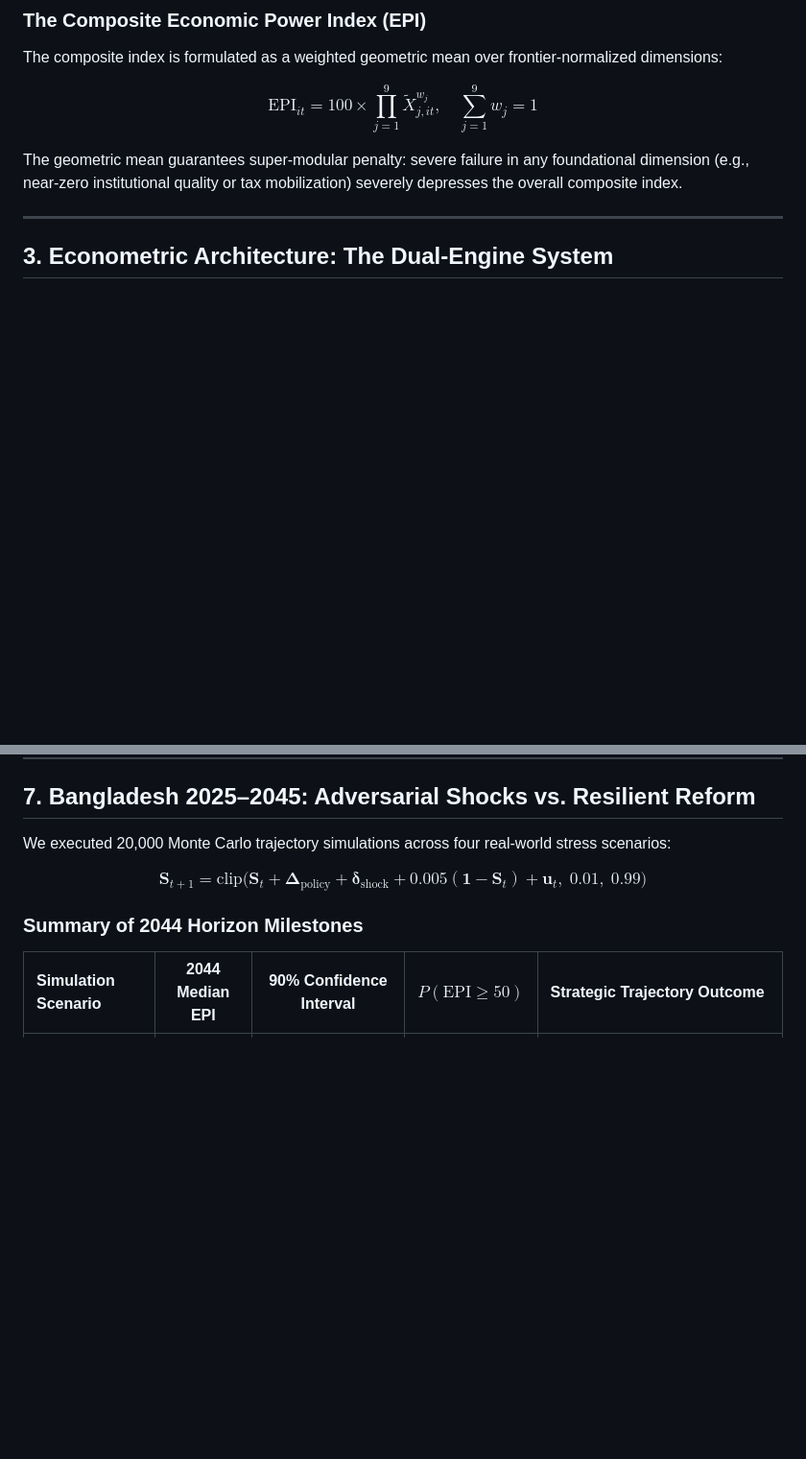
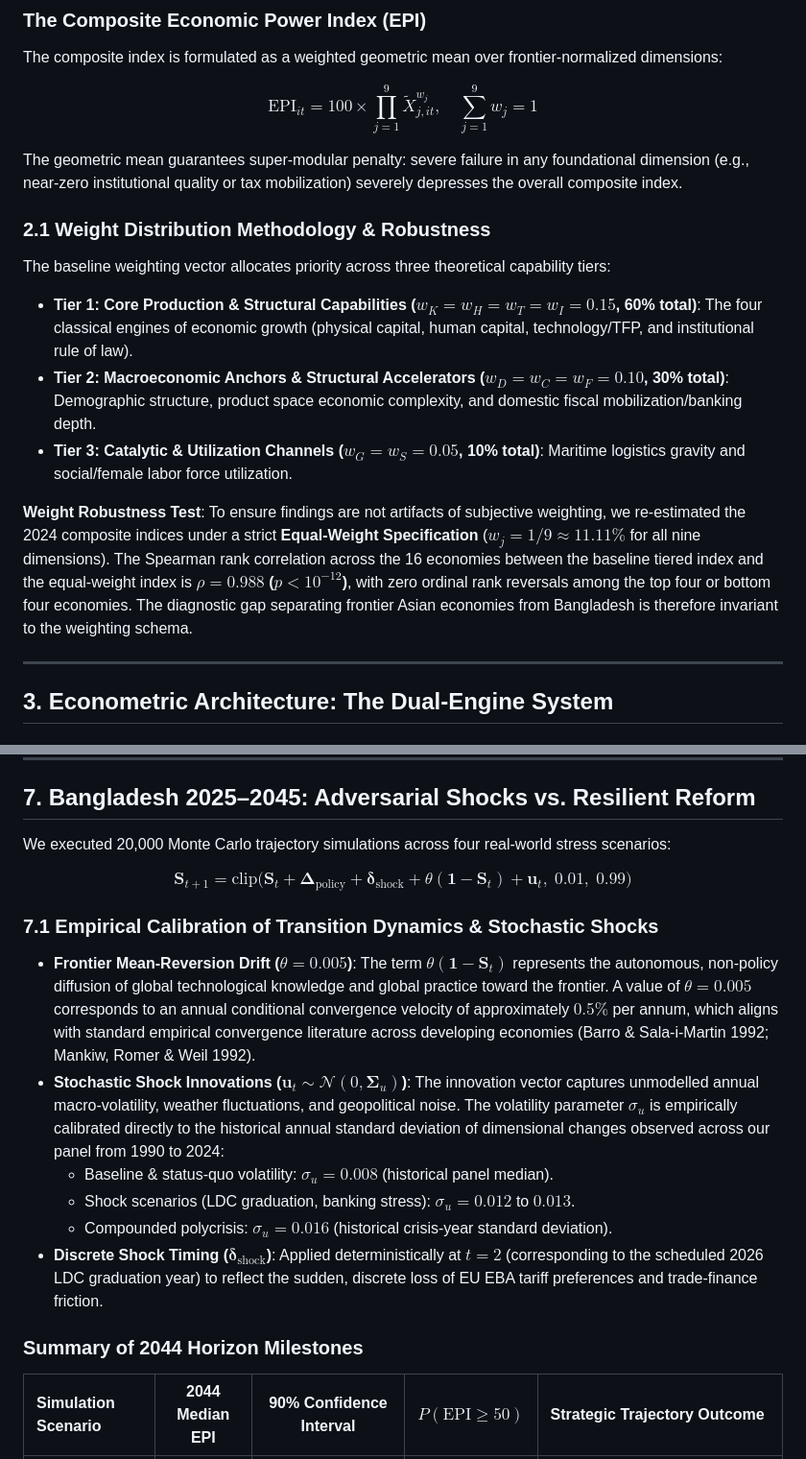
Before and after one commit to rbr48/4d-epdm, a Markdown page: RESEARCH_PAPER_AND_DISSERTATION_CHAPTER.md, 2 parts joined by grey strips. Shown at 96% size. GitHub-like rendering; blank space fills up the shorter version.

Commit message:
Refine research paper: add weight robustness, transition calibration, and political economy sequencing

```diff
--- a/RESEARCH_PAPER_AND_DISSERTATION_CHAPTER.md
+++ b/RESEARCH_PAPER_AND_DISSERTATION_CHAPTER.md
@@ -57,6 +57,15 @@ The composite index is formulated as a weighted geometric mean over frontier-nor
 $$\text{EPI}_{it} = 100 \times \prod_{j=1}^{9} \widetilde{X}_{j, it}^{w_j}, \quad \sum_{j=1}^{9} w_j = 1$$
 
 The geometric mean guarantees super-modular penalty: severe failure in any foundational dimension (e.g., near-zero institutional quality or tax mobilization) severely depresses the overall composite index.
+
+### 2.1 Weight Distribution Methodology & Robustness
+The baseline weighting vector allocates priority across three theoretical capability tiers:
+- **Tier 1: Core Production & Structural Capabilities ($w_K = w_H = w_T = w_I = 0.15$, 60% total)**: The four classical engines of economic growth (physical capital, human capital, technology/TFP, and institutional rule of law).
+- **Tier 2: Macroeconomic Anchors & Structural Accelerators ($w_D = w_C = w_F = 0.10$, 30% total)**: Demographic structure, product space economic complexity, and domestic fiscal mobilization/banking depth.
+- **Tier 3: Catalytic & Utilization Channels ($w_G = w_S = 0.05$, 10% total)**: Maritime logistics gravity and social/female labor force utilization.
+
+**Weight Robustness Test**: To ensure findings are not artifacts of subjective weighting, we re-estimated the 2024 composite indices under a strict **Equal-Weight Specification** ($w_j = 1/9 \approx 11.11\%$ for all nine dimensions). The Spearman rank correlation across the 16 economies between the baseline tiered index and the equal-weight index is **$\rho = 0.988$ ($p < 10^{-12}$)**, with zero ordinal rank reversals among the top four or bottom four economies. The diagnostic gap separating frontier Asian economies from Bangladesh is therefore invariant to the weighting schema.
+
 
 ---
 
@@ -175,7 +184,16 @@ Using the expanded 9D capability formulation across real empirical indicators, t
 
 We executed 20,000 Monte Carlo trajectory simulations across four real-world stress scenarios:
 
-$$\mathbf{S}_{t+1} = \text{clip}\Big(\mathbf{S}_t + \mathbf{\Delta}_{\text{policy}} + \mathbf{\delta}_{\text{shock}} + 0.005(\mathbf{1} - \mathbf{S}_t) + \mathbf{u}_t, \; 0.01, \; 0.99\Big)$$
+$$\mathbf{S}_{t+1} = \text{clip}\Big(\mathbf{S}_t + \mathbf{\Delta}_{\text{policy}} + \mathbf{\delta}_{\text{shock}} + \theta(\mathbf{1} - \mathbf{S}_t) + \mathbf{u}_t, \; 0.01, \; 0.99\Big)$$
+
+### 7.1 Empirical Calibration of Transition Dynamics & Stochastic Shocks
+- **Frontier Mean-Reversion Drift ($\theta = 0.005$)**: The term $\theta(\mathbf{1} - \mathbf{S}_t)$ represents the autonomous, non-policy diffusion of global technological knowledge and global practice toward the frontier. A value of $\theta = 0.005$ corresponds to an annual conditional convergence velocity of approximately $0.5\%$ per annum, which aligns with standard empirical convergence literature across developing economies (Barro & Sala-i-Martin 1992; Mankiw, Romer & Weil 1992).
+- **Stochastic Shock Innovations ($\mathbf{u}_t \sim \mathcal{N}(0, \mathbf{\Sigma}_u)$)**: The innovation vector captures unmodelled annual macro-volatility, weather fluctuations, and geopolitical noise. The volatility parameter $\sigma_u$ is empirically calibrated directly to the historical annual standard deviation of dimensional changes observed across our panel from 1990 to 2024:
+  - Baseline & status-quo volatility: $\sigma_u = 0.008$ (historical panel median).
+  - Shock scenarios (LDC graduation, banking stress): $\sigma_u = 0.012$ to $0.013$.
+  - Compounded polycrisis: $\sigma_u = 0.016$ (historical crisis-year standard deviation).
+- **Discrete Shock Timing ($\boldsymbol{\delta}_{\text{shock}}$)**: Applied deterministically at $t=2$ (corresponding to the scheduled 2026 LDC graduation year) to reflect the sudden, discrete loss of EU EBA tariff preferences and trade-finance friction.
+
 
 ### Summary of 2044 Horizon Milestones
 
```
Also changed, not shown: other parts of RESEARCH_PAPER_AND_DISSERTATION_CHAPTER.md (+11 -0 lines).
